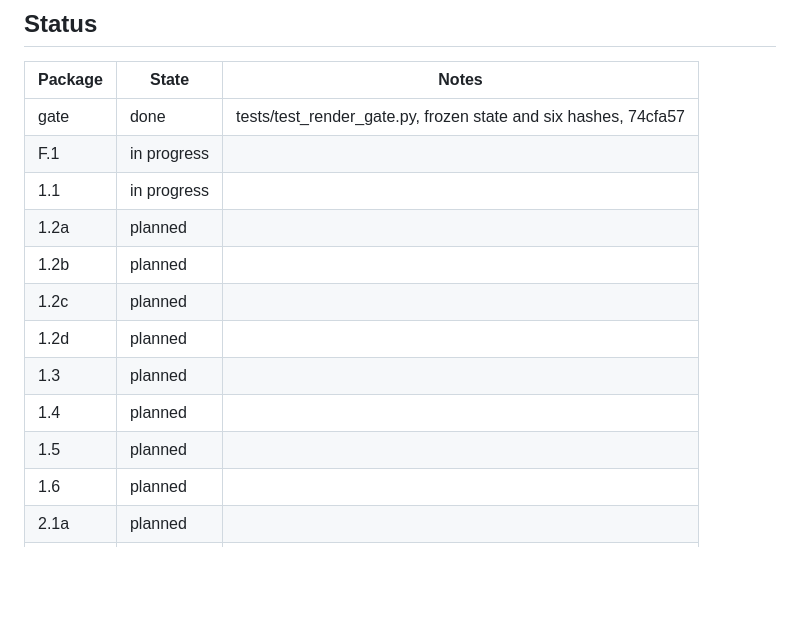
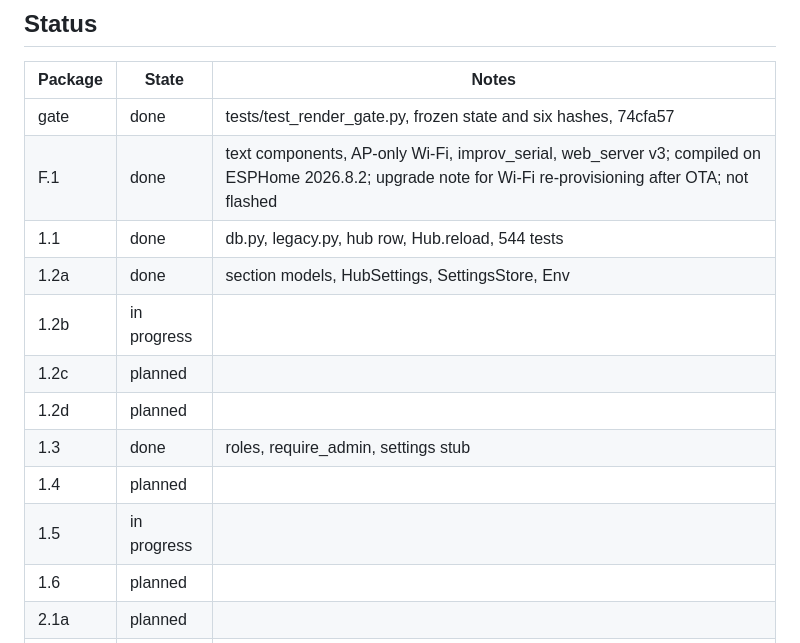
Before and after one commit to TheGU/deskmate, a Markdown page: docs/plan/2026-09-19-settings-modules-provisioning.md, the part around the change. Drawn GitHub-style; blank space fills up the shorter version.

Commit message:
plan: F.1, 1.1, 1.2a, 1.3 done

```diff
--- a/docs/plan/2026-09-19-settings-modules-provisioning.md
+++ b/docs/plan/2026-09-19-settings-modules-provisioning.md
@@ -473,15 +473,15 @@ groups.
 | Package | State | Notes |
 | --- | --- | --- |
 | gate | done | tests/test_render_gate.py, frozen state and six hashes, 74cfa57 |
-| F.1 | in progress | |
-| 1.1 | in progress | |
-| 1.2a | planned | |
-| 1.2b | planned | |
+| F.1 | done | text components, AP-only Wi-Fi, improv_serial, web_server v3; compiled on ESPHome 2026.8.2; upgrade note for Wi-Fi re-provisioning after OTA; not flashed |
+| 1.1 | done | db.py, legacy.py, hub row, Hub.reload, 544 tests |
+| 1.2a | done | section models, HubSettings, SettingsStore, Env |
+| 1.2b | in progress | |
 | 1.2c | planned | |
 | 1.2d | planned | |
-| 1.3 | planned | |
+| 1.3 | done | roles, require_admin, settings stub |
 | 1.4 | planned | |
-| 1.5 | planned | |
+| 1.5 | in progress | |
 | 1.6 | planned | |
 | 2.1a | planned | |
 | 2.1b | planned | |
```
